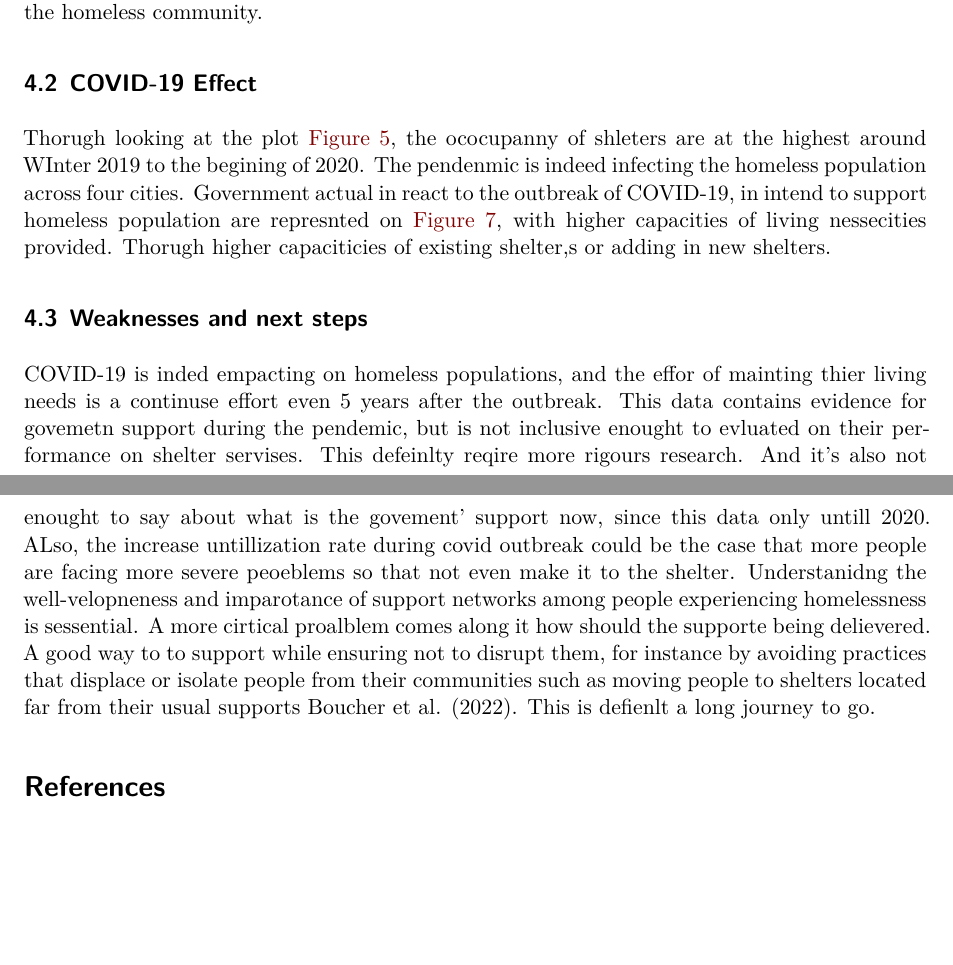
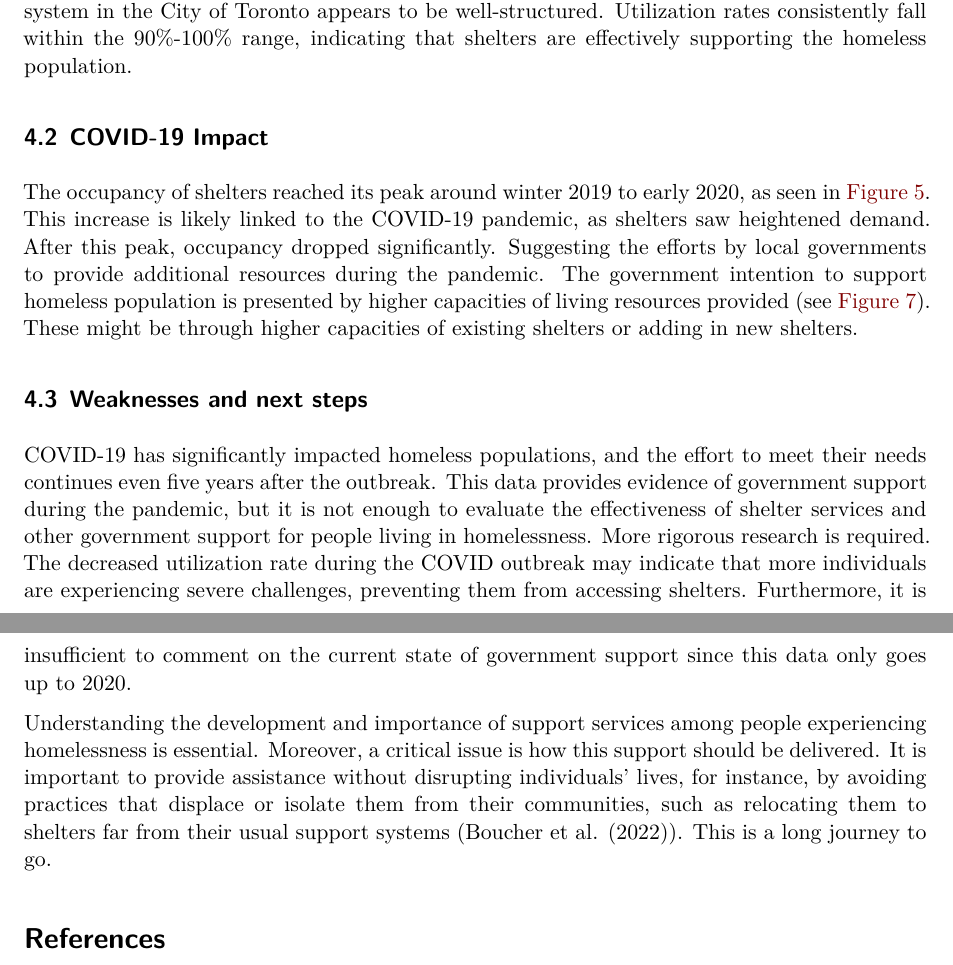
Before and after one commit to MaggieZ111119/CityofToronto_Daily_Shelter_Occupancy.Rproj, a Quarto document (paper/paper.qmd): two parts of pages 7 and 8 of 8, joined at a grey line, cut at the place of the change, the shorter picture padded with empty space. Rendered offline with R 4.5, knitr and Pandoc in place of Quarto, then LaTeX, with nearby package versions.

Commit message:
More edits on discussion

```diff
--- a/paper/paper.qmd
+++ b/paper/paper.qmd
@@ -456,17 +456,18 @@ frequency_table %>%
 
 ## Shelter servise evaluation
 
-Based on the information said in @sec-results, particularly  @fig-shelter-utilization, we can see the selter servise system in the CIty of Toronto are indded good structured. The untillization rate is usually in the 90% - 100% region. Suggesting that what being provided are well-used and supportivie to the homeless community.
+Based on the findings, particularly from the utilization rate data @fig-shelter-utilization, the shelter service system in the City of Toronto appears to be well-structured. Utilization rates consistently fall within the 90%-100% range, indicating that shelters are effectively supporting the homeless population.
 
-## COVID-19 Effect
+## COVID-19 Impact
 
-Thorugh looking at the plot @fig-shelter-over-time, the ococupanny of shleters are at the highest around WInter 2019 to the begining of 2020. The pendenmic is indeed infecting the homeless population across four cities. Government actual in react to the outbreak of COVID-19, in intend to support homeless population are represnted on @fig-shelter-provided, with higher capacities of living nessecities provided. Thorugh higher capaciticies of existing shelter,s or adding in new shelters.
+The occupancy of shelters reached its peak around winter 2019 to early 2020, as seen in @fig-shelter-over-time. This increase is likely linked to the COVID-19 pandemic, as shelters saw heightened demand. After this peak, occupancy dropped significantly. Suggesting the efforts by local governments to provide additional resources during the pandemic. The government intention to support homeless population is presented by higher capacities of living resources provided (see @fig-shelter-provided). These might be through higher capacities of existing shelters or adding in new shelters.
 
 
 ## Weaknesses and next steps {#sec-weakness}
 
-COVID-19 is inded empacting on homeless populations, and the effor of mainting thier living needs is a continuse effort even 5 years after the outbreak. This data contains evidence for govemetn support during the pendemic, but is not inclusive enought to evluated on their performance on shelter servises. This defeinlty reqire more rigours research. And it's also not enought to say about what is the govement' support now, since this data only untill 2020. ALso, the increase untillization rate during covid outbreak could be the case that more people are facing more severe peoeblems so that not even make it to the shelter.
-Understanidng the well-velopneness and imparotance of support networks among people experiencing homelessness is sessential. A more cirtical proalblem comes along it how should the supporte being delievered. A good way to to support while ensuring not to disrupt them, for instance by avoiding practices that displace or isolate people from their communities such as moving people to shelters located far from their usual supports @boucher2022they. This is defienlt a long journey to go.
+COVID-19 has significantly impacted homeless populations, and the effort to meet their needs continues even five years after the outbreak. This data provides evidence of government support during the pandemic, but it is not enough to evaluate the effectiveness of shelter services and other government support for people living in homelessness. More rigorous research is required. The decreased utilization rate during the COVID outbreak may indicate that more individuals are experiencing severe challenges, preventing them from accessing shelters. Furthermore, it is insufficient to comment on the current state of government support since this data only goes up to 2020.
+
+Understanding the development and importance of support services among people experiencing homelessness is essential. Moreover, a critical issue is how this support should be delivered. It is important to provide assistance without disrupting individuals' lives, for instance, by avoiding practices that displace or isolate them from their communities, such as relocating them to shelters far from their usual support systems (@boucher2022they). This is a long journey to go.
 
 
 
```
Also changed, not shown: paper/paper.qmd (4 more changed lines).
